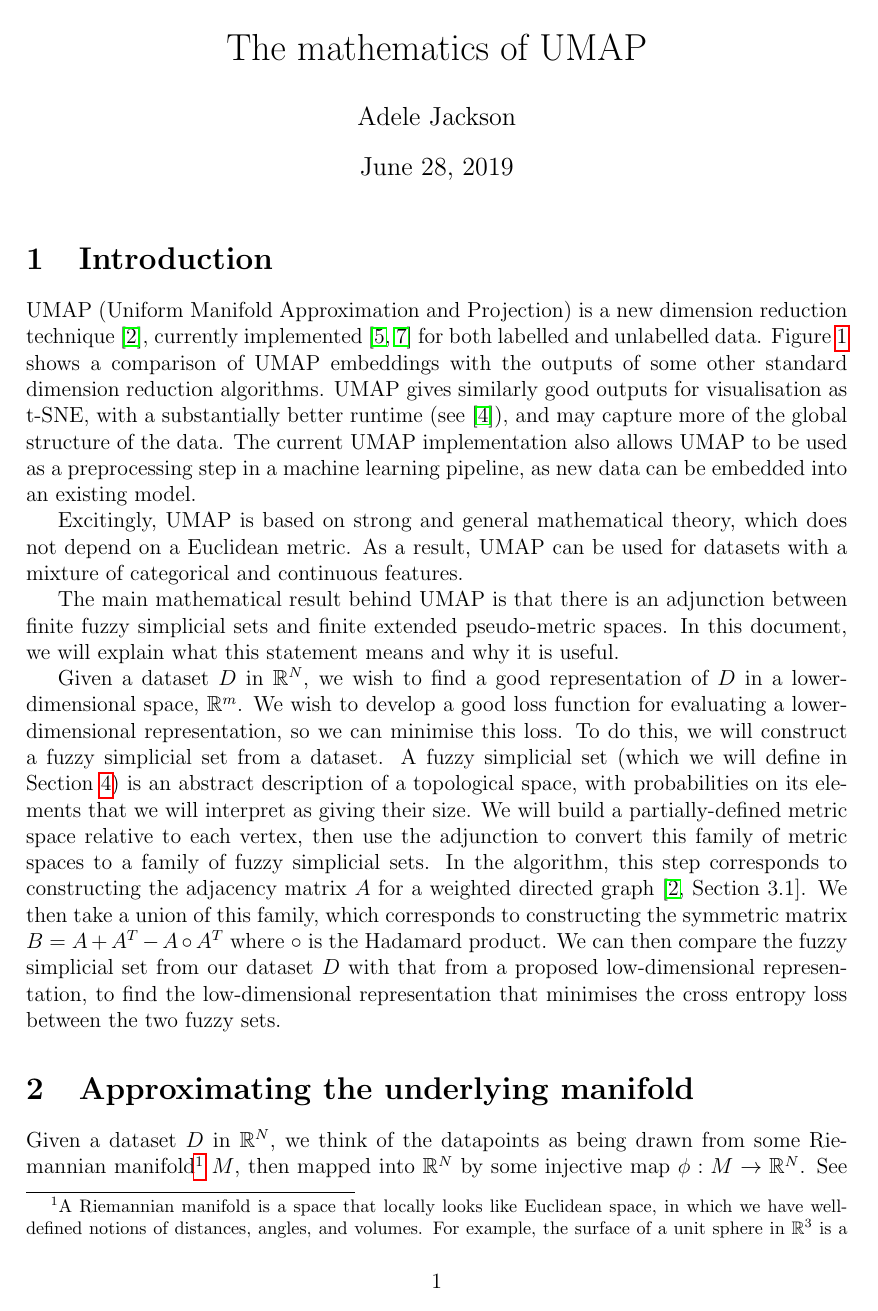
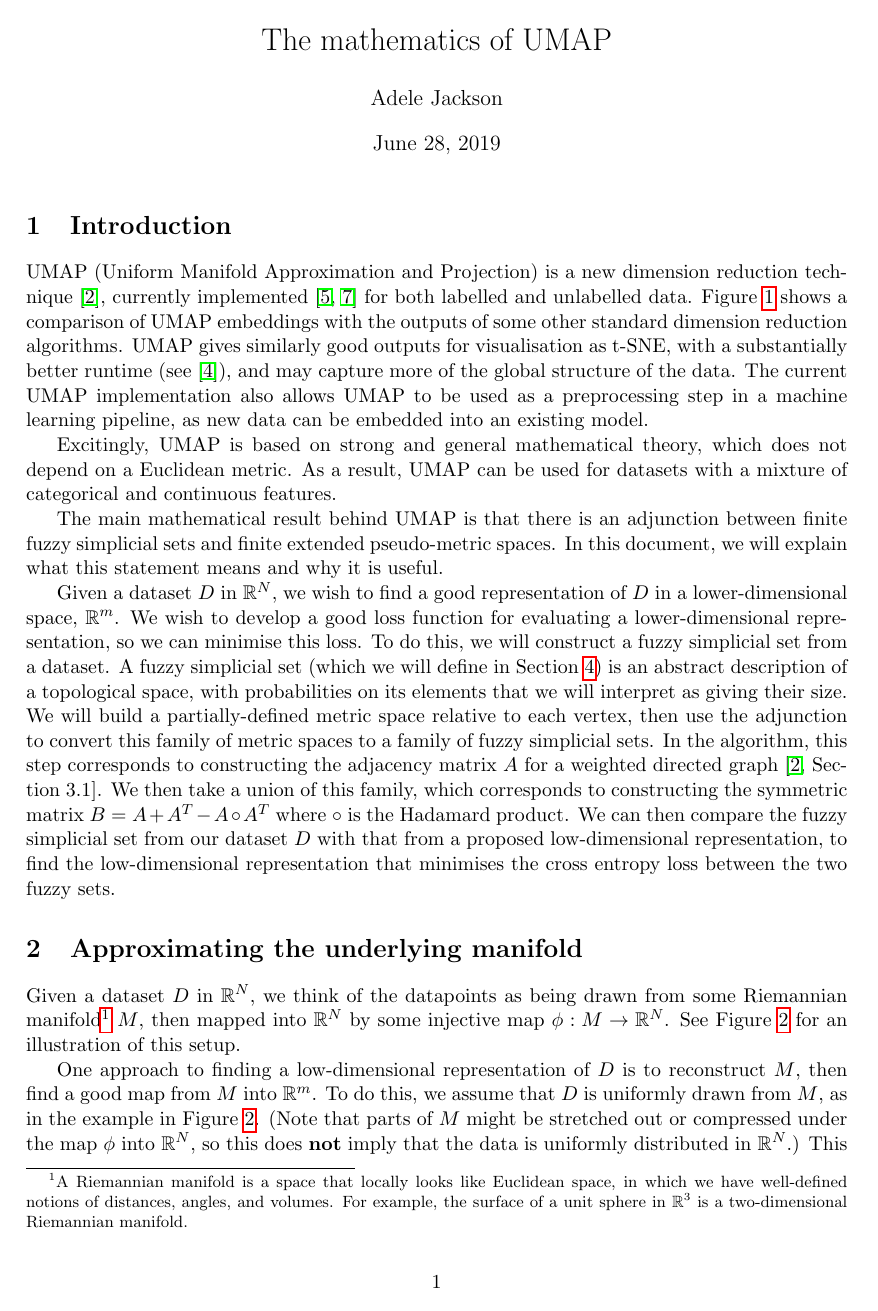
Before and after one commit to adelejackson/maths-of-UMAP, a LaTeX document (Maths_of_UMAP.tex): page 1 of 12 before the commit and page 1 of 11 after it. Compiled offline with pdfLaTeX.

Commit message:
Updates from Overleaf

```diff
--- a/Maths_of_UMAP.tex
+++ b/Maths_of_UMAP.tex
@@ -1,4 +1,4 @@
-\documentclass[a4paper,12pt,leqno]{article} \usepackage{amsmath}
+\documentclass[a4paper,11pt,leqno]{article} \usepackage{amsmath}
 \usepackage{amsfonts} \usepackage{amsthm} \usepackage{amssymb}
 %\usepackage{slashbox} \usepackage{tikz-cd}
 \usepackage{mathrsfs} \DeclareMathAlphabet{\mathpzc}{OT1}{pzc}{m}{it}
```
